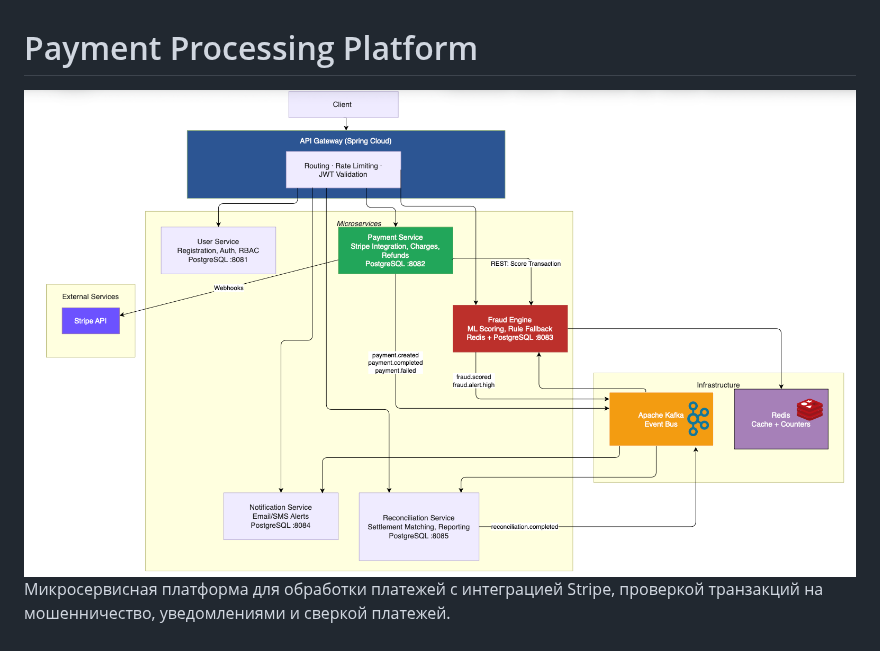
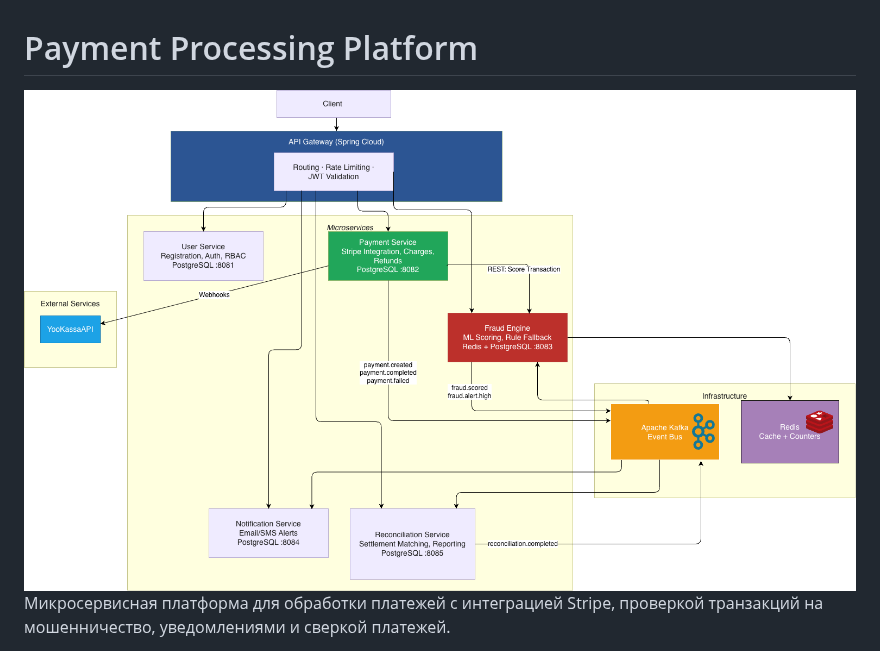
Before and after one commit to nibavs/payment_processing_platform, a Markdown page: README.md, the part around the change. Drawn GitHub-style; pictures changed too: arch_visual.png (deleted), payment_processing_platform_architecture.png (added).

Commit message:
Architecture plan changed.

```diff
--- a/README.md
+++ b/README.md
@@ -1,5 +1,5 @@
 # Payment Processing Platform
-![Описание картинки](arch_visual.png)
+![Описание картинки](payment_processing_platform_architecture.png)
 Микросервисная платформа для обработки платежей с интеграцией Stripe, проверкой транзакций на мошенничество, уведомлениями и сверкой платежей.
 
 Архитектура сочетает синхронное взаимодействие через REST API и асинхронную обработку событий через Apache Kafka.
```
Also changed, not shown: 1 other file.
